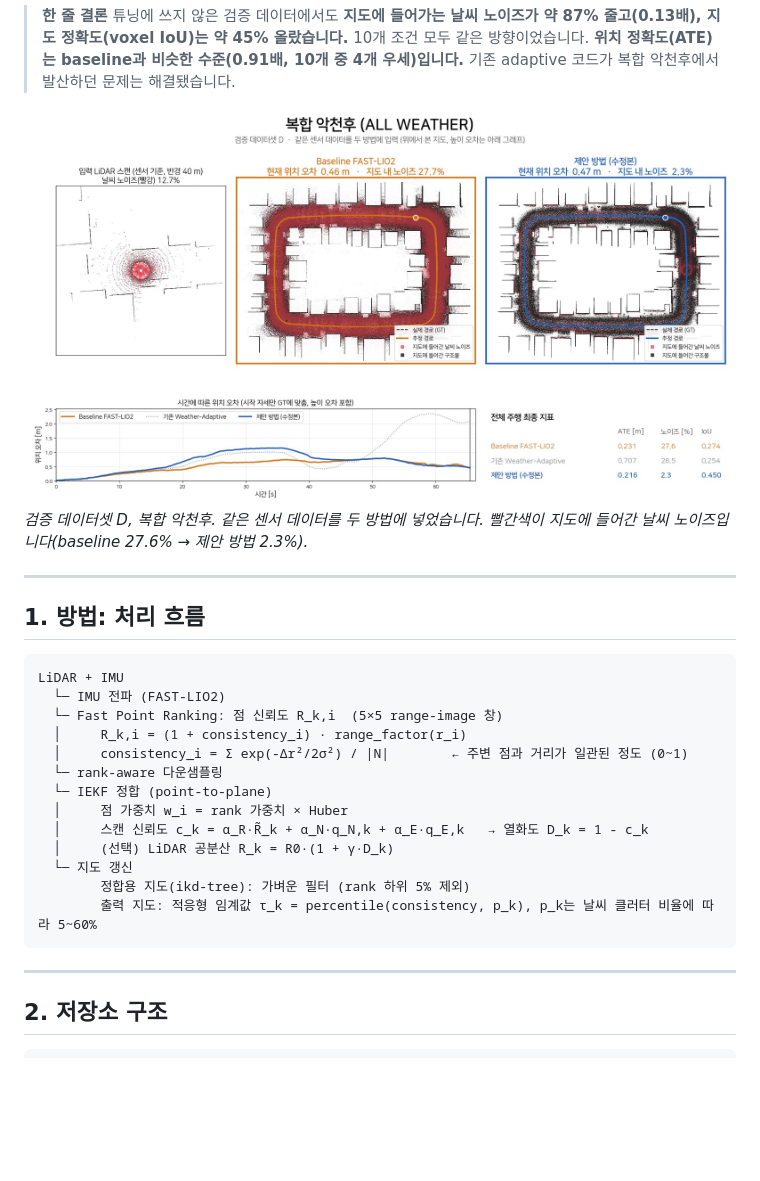
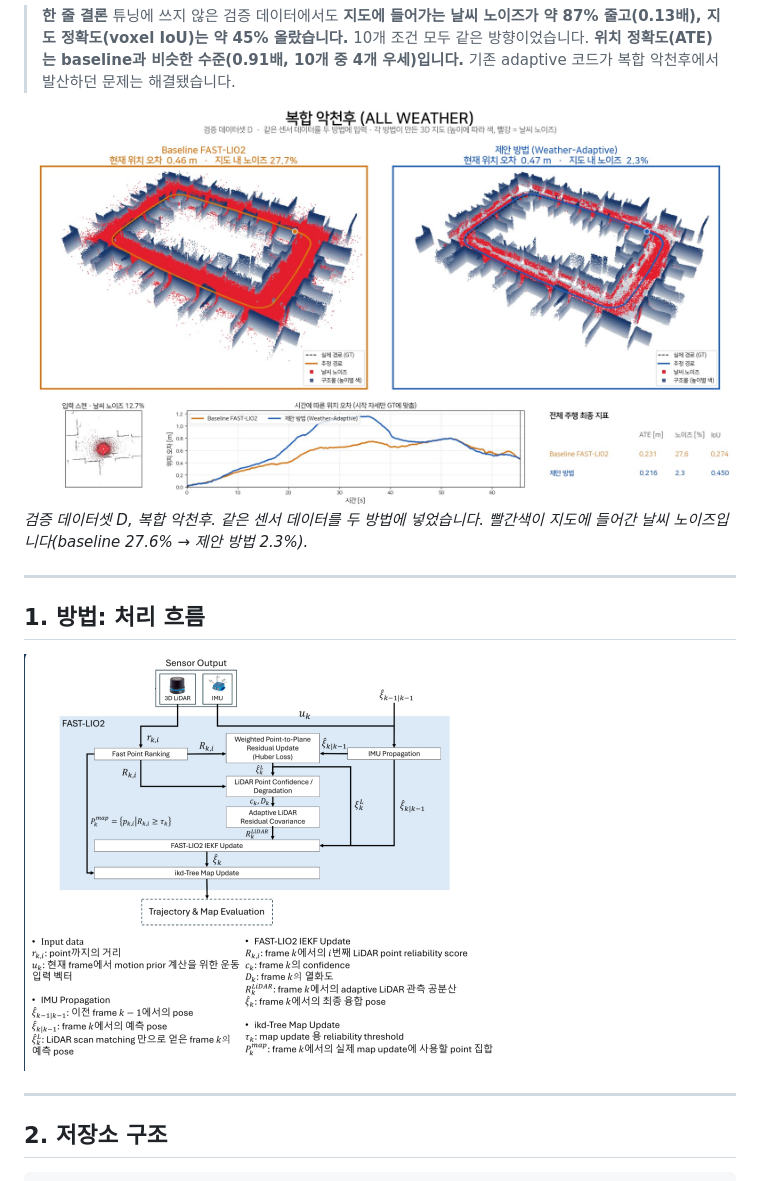
Before and after one commit to DongGeonYoon/weather_adaptive_slam, a Markdown page: README.md, the part around one of its changes. Rendered like a GitHub page; pictures changed too: docs/figures/frame_valD_all_weather.jpg, docs/figures/pipeline.png (added); blank space fills up the shorter version.

````diff
--- a/README.md
+++ b/README.md
@@ -20,21 +20,7 @@
 
 ## 1. 방법: 처리 흐름
 
-```
-LiDAR + IMU
-  └─ IMU 전파 (FAST-LIO2)
-  └─ Fast Point Ranking: 점 신뢰도 R_k,i  (5×5 range-image 창)
-  │     R_k,i = (1 + consistency_i) · range_factor(r_i)
-  │     consistency_i = Σ exp(-Δr²/2σ²) / |N|        ← 주변 점과 거리가 일관된 정도 (0~1)
-  └─ rank-aware 다운샘플링
-  └─ IEKF 정합 (point-to-plane)
-  │     점 가중치 w_i = rank 가중치 × Huber
-  │     스캔 신뢰도 c_k = α_R·R̃_k + α_N·q_N,k + α_E·q_E,k   → 열화도 D_k = 1 - c_k
-  │     (선택) LiDAR 공분산 R_k = R0·(1 + γ·D_k)
-  └─ 지도 갱신
-        정합용 지도(ikd-tree): 가벼운 필터 (rank 하위 5% 제외)
-        출력 지도: 적응형 임계값 τ_k = percentile(consistency, p_k), p_k는 날씨 클러터 비율에 따라 5~60%
-```
+![Weather-Adaptive FAST-LIO2 처리 흐름](docs/figures/pipeline.png)
 
 ---
 
````
Also changed, not shown: other parts of README.md (+43 -21 lines), docs/figures/card_valD_all_weather.jpg, docs/figures/frame_valC_rain.jpg, docs/figures/validation_summary.jpg, 1 other file.
